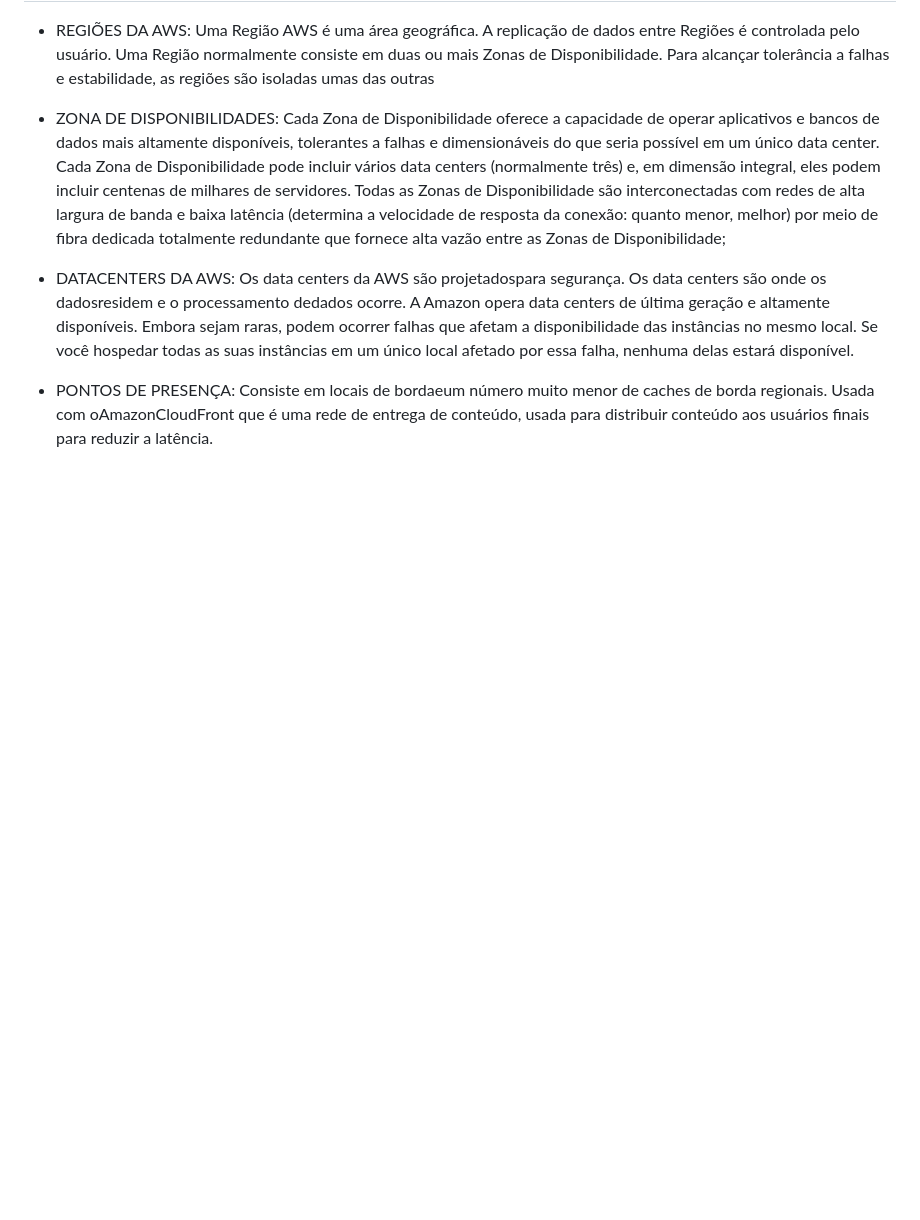
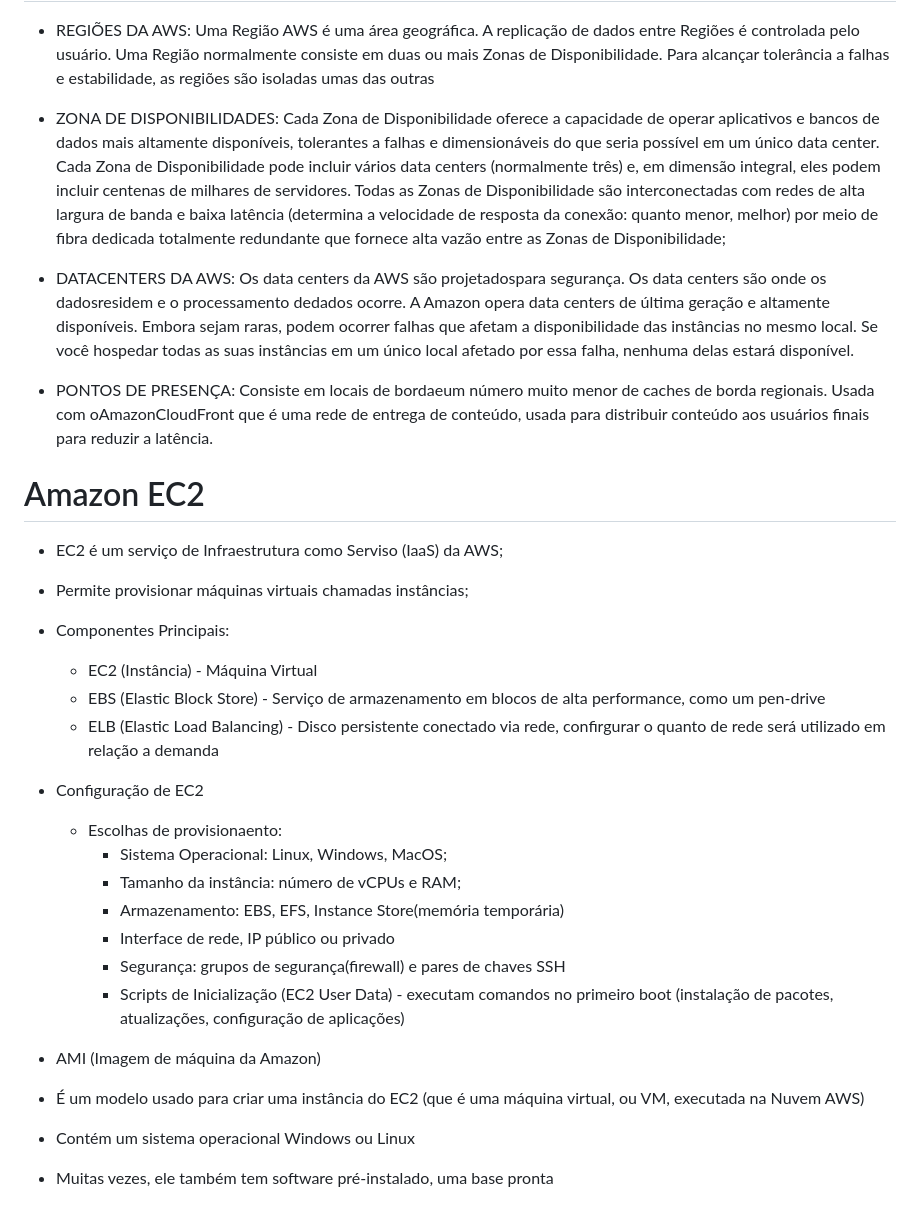
Before and after one commit to daviw185-svg/AWS, a Markdown page: README.md, the part around the change. Drawn GitHub-style; blank space fills up the shorter version.

Commit message:
Expand README with Amazon EC2 information
Added details about Amazon EC2 and its configuration options.

```diff
--- a/README.md
+++ b/README.md
@@ -79,3 +79,26 @@ Os data centers da AWS são projetadospara segurança. Os data centers são onde
 
 - PONTOS DE PRESENÇA:
 Consiste em locais de bordaeum número muito menor de caches de borda regionais. Usada com oAmazonCloudFront que é uma rede de entrega de conteúdo, usada para distribuir conteúdo aos usuários finais para reduzir a latência.
+
+# Amazon EC2
+
+- EC2 é um serviço de Infraestrutura como Serviso (IaaS) da AWS;
+- Permite provisionar máquinas virtuais chamadas instâncias;
+- Componentes Principais:
+  - EC2 (Instância) - Máquina Virtual
+  - EBS (Elastic Block Store) - Serviço de armazenamento em blocos de alta performance, como um pen-drive
+  - ELB (Elastic Load Balancing) - Disco persistente conectado via rede, confirgurar o quanto de rede será utilizado em relação a demanda
+
+- Configuração de EC2
+  - Escolhas de provisionaento:
+     - Sistema Operacional: Linux, Windows, MacOS;
+     - Tamanho da instância: número de vCPUs e RAM;
+     - Armazenamento: EBS, EFS, Instance Store(memória temporária)
+     - Interface de rede, IP público ou privado
+     - Segurança: grupos de segurança(firewall) e pares de chaves SSH
+     - Scripts de Inicialização (EC2 User Data) - executam comandos no primeiro boot (instalação de pacotes, atualizações, configuração de aplicações)
+
+- AMI (Imagem de máquina da Amazon)
+ - É um modelo usado para criar uma instância do EC2 (que é uma máquina virtual, ou VM, executada na Nuvem AWS)
+ - Contém um sistema operacional Windows ou Linux
+ - Muitas vezes, ele também tem software pré-instalado, uma base pronta
```
